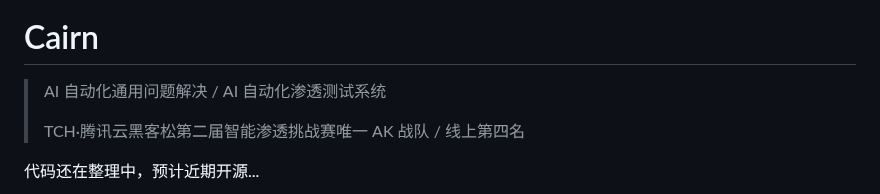
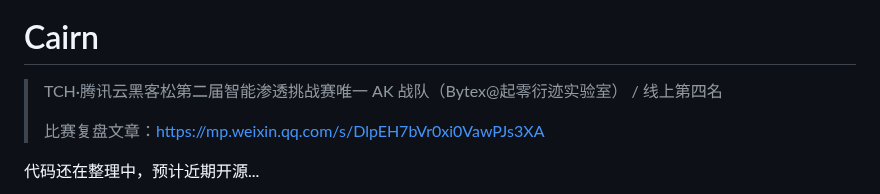
Before and after one commit to oritera/Cairn, a Markdown page: README.md, the part around one of its changes. Drawn GitHub-style.

```diff
--- a/README.md
+++ b/README.md
@@ -1,7 +2,7 @@
 # Cairn
-> AI 自动化通用问题解决 / AI 自动化渗透测试系统
+> TCH·腾讯云黑客松第二届智能渗透挑战赛唯一 AK 战队（Bytex@起零衍迹实验室） / 线上第四名
 >
-> TCH·腾讯云黑客松第二届智能渗透挑战赛唯一 AK 战队 / 线上第四名
+> 比赛复盘文章：https://mp.weixin.qq.com/s/DlpEH7bVr0xi0VawPJs3XA
 
 代码还在整理中，预计近期开源...
 
```
Also changed, not shown: other parts of README.md (+1 -0 lines), README/badge.png (added), README/badge2.png (added).
